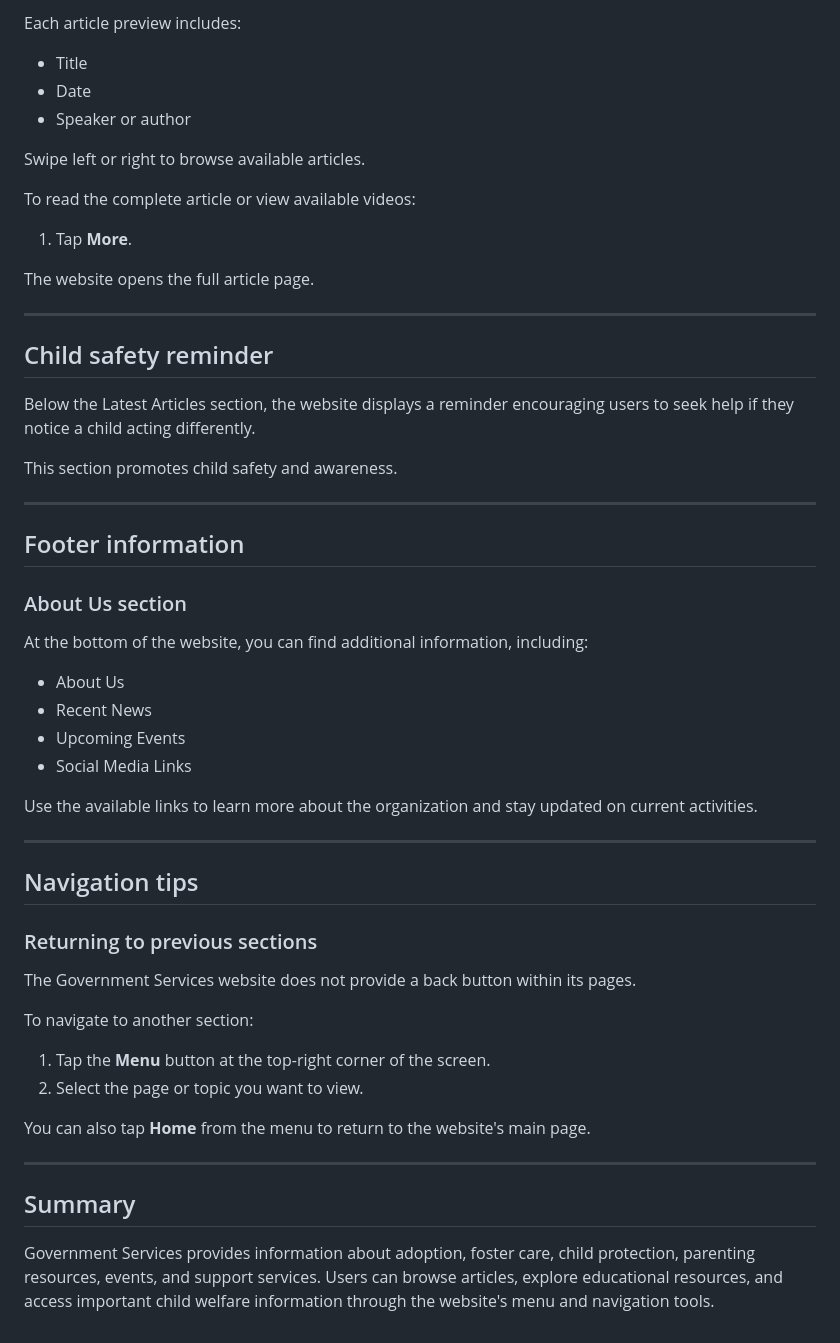
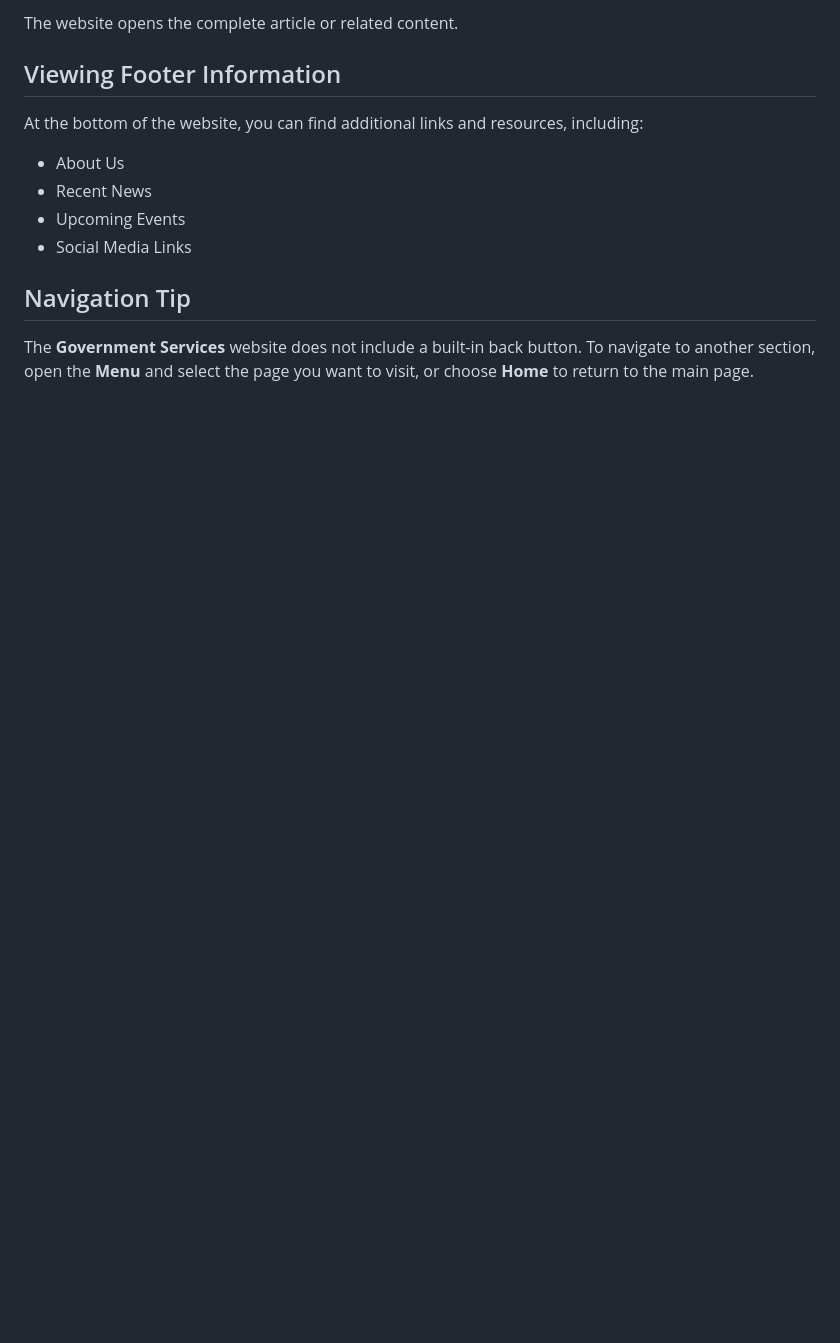
Before and after one commit to JohnCasioMapua/cs34-mychildhelpline-docs, a Markdown page: docs/74-government-services.md, the part around one of its changes. GitHub-like rendering; blank space fills up the shorter version.

```diff
--- a/docs/74-government-services.md
+++ b/docs/74-government-services.md
@@ -136,58 +113,15 @@ The **Latest Articles** section displays recent articles and resources.
 
-Each article preview includes:
+The website opens the complete article or related content.
 
-* Title
-* Date
-* Speaker or author
+## Viewing Footer Information
 
-Swipe left or right to browse available articles.
-
-To read the complete article or view available videos:
-
-1. Tap **More**.
-
-The website opens the full article page.
-
----
-
-## Child safety reminder
-
-Below the Latest Articles section, the website displays a reminder encouraging users to seek help if they notice a child acting differently.
-
-This section promotes child safety and awareness.
-
----
-
-## Footer information
-
-### About Us section
-
-At the bottom of the website, you can find additional information, including:
+At the bottom of the website, you can find additional links and resources, including:
 
 * About Us
 * Recent News
 * Upcoming Events
 * Social Media Links
 
-Use the available links to learn more about the organization and stay updated on current activities.
+## Navigation Tip
 
----
-
-## Navigation tips
-
-### Returning to previous sections
-
-The Government Services website does not provide a back button within its pages.
-
-To navigate to another section:
-
-1. Tap the **Menu** button at the top-right corner of the screen.
-2. Select the page or topic you want to view.
-
-You can also tap **Home** from the menu to return to the website's main page.
-
----
-
-## Summary
-
-Government Services provides information about adoption, foster care, child protection, parenting resources, events, and support services. Users can browse articles, explore educational resources, and access important child welfare information through the website's menu and navigation tools.
+The **Government Services** website does not include a built-in back button. To navigate to another section, open the **Menu** and select the page you want to visit, or choose **Home** to return to the main page.
```
Also changed, not shown: other parts of docs/74-government-services.md (+34 -57 lines).
